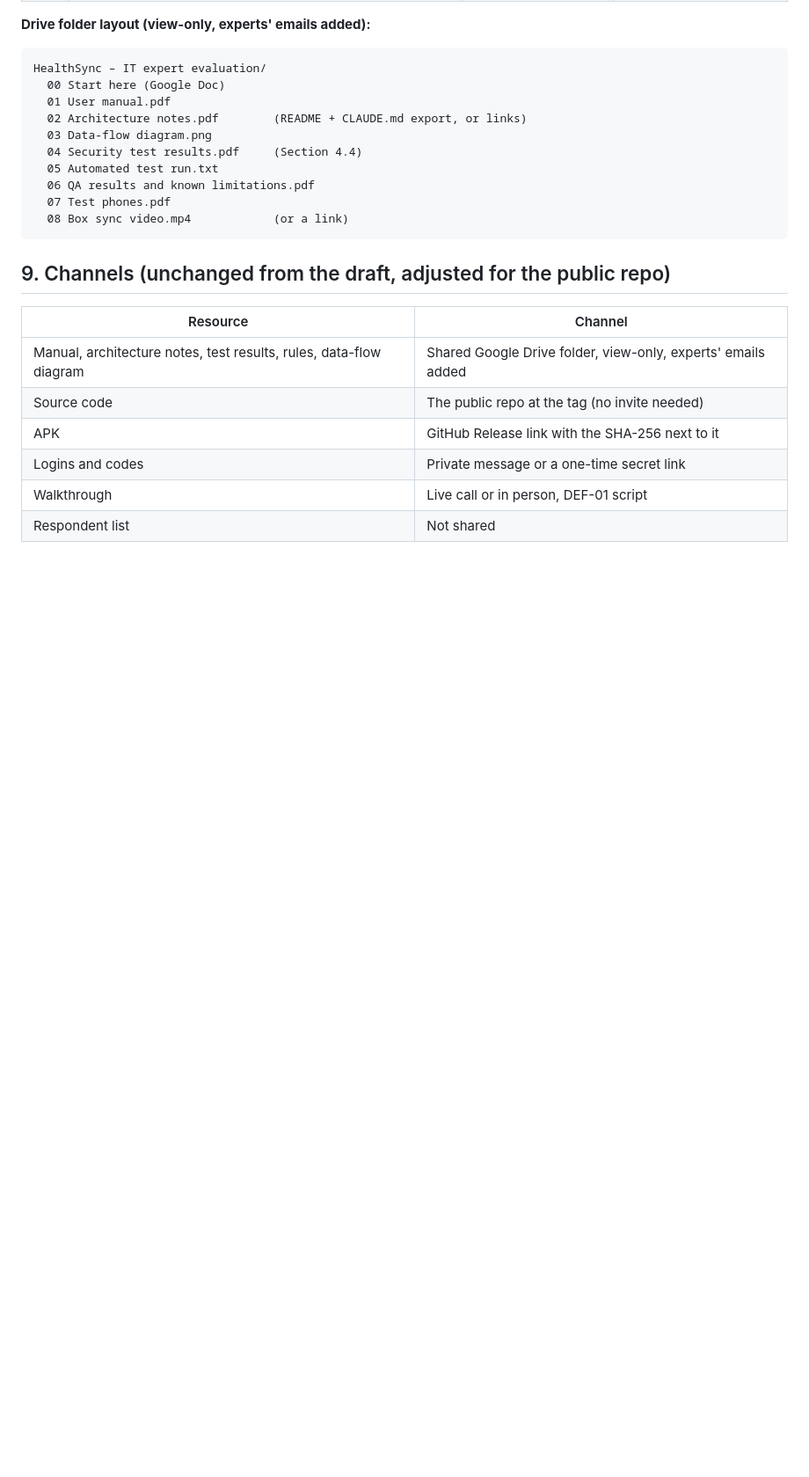
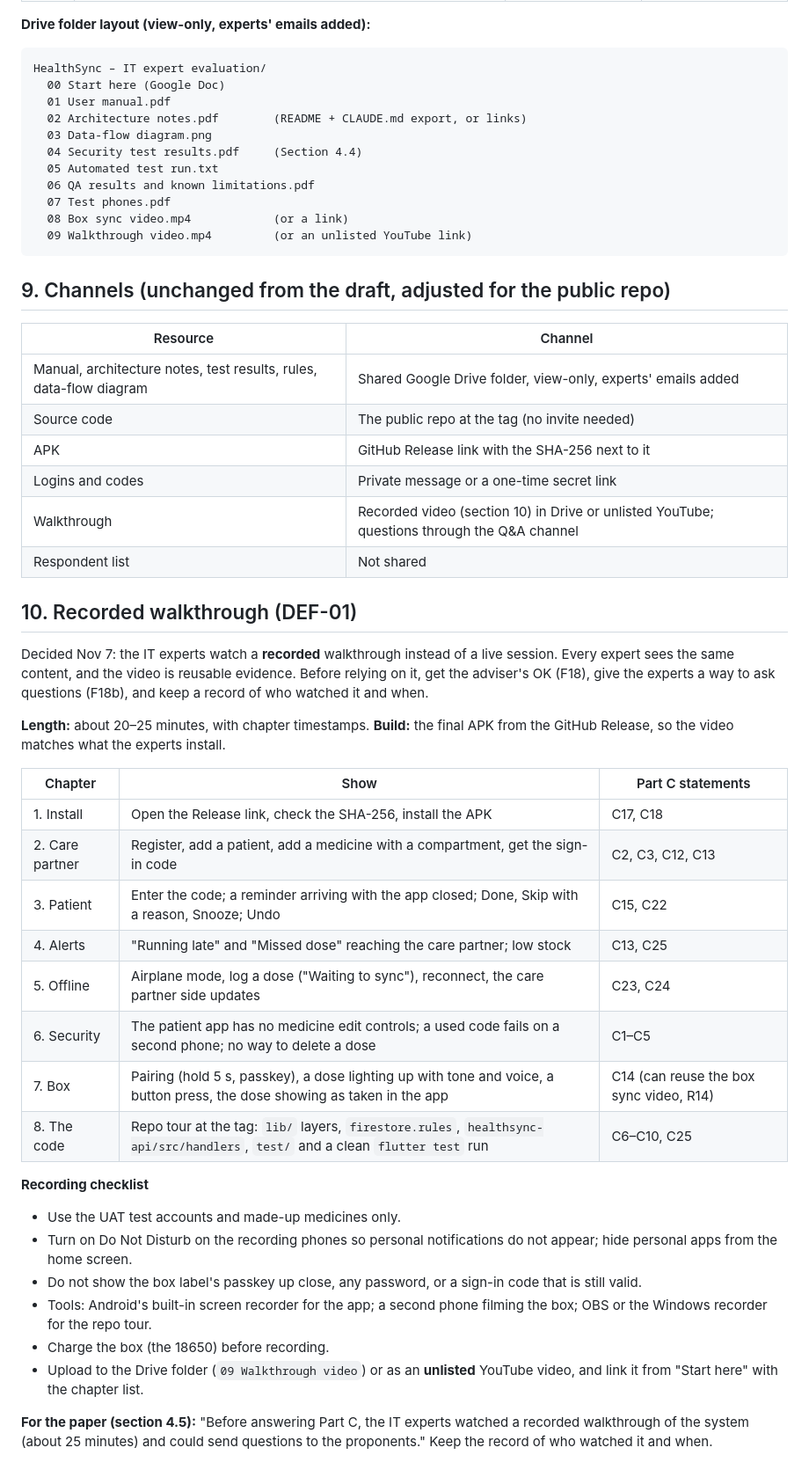
Before and after one commit to Mikcvt/healthsync-capstone, a Markdown page: docs/uat-it-experts/IT_EXPERT_RESOURCES.md, the part around one of its changes. Shown at 88% size. Rendered like a GitHub page; blank space fills up the shorter version.

Commit message:
docs: recorded walkthrough for the IT experts
The Part C walkthrough is a recorded video instead of a live session:
chapter outline mapped to the Part C statements, a recording checklist,
the adviser check and the Q&A channel as follow-ups.

Co-Authored-By: Claude Opus 5.5 <noreply@anthropic.com>

````diff
--- a/docs/uat-it-experts/IT_EXPERT_RESOURCES.md
+++ b/docs/uat-it-experts/IT_EXPERT_RESOURCES.md
@@ -191,6 +192,7 @@ HealthSync – IT expert evaluation/
   06 QA results and known limitations.pdf
   07 Test phones.pdf
   08 Box sync video.mp4            (or a link)
+  09 Walkthrough video.mp4         (or an unlisted YouTube link)
 ```
 
 ## 9. Channels (unchanged from the draft, adjusted for the public repo)
@@ -201,5 +203,43 @@ HealthSync – IT expert evaluation/
 | Source code | The public repo at the tag (no invite needed) |
 | APK | GitHub Release link with the SHA-256 next to it |
 | Logins and codes | Private message or a one-time secret link |
-| Walkthrough | Live call or in person, DEF-01 script |
+| Walkthrough | Recorded video (section 10) in Drive or unlisted YouTube; questions through the Q&A channel |
 | Respondent list | Not shared |
+
+## 10. Recorded walkthrough (DEF-01)
+
+Decided Nov 7: the IT experts watch a **recorded** walkthrough instead of a
+live session. Every expert sees the same content, and the video is reusable
+evidence. Before relying on it, get the adviser's OK (F18), give the experts a
+way to ask questions (F18b), and keep a record of who watched it and when.
+
+**Length:** about 20–25 minutes, with chapter timestamps.
+**Build:** the final APK from the GitHub Release, so the video matches what
+the experts install.
+
+| Chapter | Show | Part C statements |
+|---|---|---|
+| 1. Install | Open the Release link, check the SHA-256, install the APK | C17, C18 |
+| 2. Care partner | Register, add a patient, add a medicine with a compartment, get the sign-in code | C2, C3, C12, C13 |
+| 3. Patient | Enter the code; a reminder arriving with the app closed; Done, Skip with a reason, Snooze; Undo | C15, C22 |
+| 4. Alerts | "Running late" and "Missed dose" reaching the care partner; low stock | C13, C25 |
+| 5. Offline | Airplane mode, log a dose ("Waiting to sync"), reconnect, the care partner side updates | C23, C24 |
+| 6. Security | The patient app has no medicine edit controls; a used code fails on a second phone; no way to delete a dose | C1–C5 |
+| 7. Box | Pairing (hold 5 s, passkey), a dose lighting up with tone and voice, a button press, the dose showing as taken in the app | C14 (can reuse the box sync video, R14) |
+| 8. The code | Repo tour at the tag: `lib/` layers, `firestore.rules`, `healthsync-api/src/handlers`, `test/` and a clean `flutter test` run | C6–C10, C25 |
+
+**Recording checklist**
+- Use the UAT test accounts and made-up medicines only.
+- Turn on Do Not Disturb on the recording phones so personal notifications
+  do not appear; hide personal apps from the home screen.
+- Do not show the box label's passkey up close, any password, or a sign-in
+  code that is still valid.
+- Tools: Android's built-in screen recorder for the app; a second phone
+  filming the box; OBS or the Windows recorder for the repo tour.
+- Charge the box (the 18650) before recording.
+- Upload to the Drive folder (`09 Walkthrough video`) or as an **unlisted**
+  YouTube video, and link it from "Start here" with the chapter list.
+
+**For the paper (section 4.5):** "Before answering Part C, the IT experts
+watched a recorded walkthrough of the system (about 25 minutes) and could
+send questions to the proponents." Keep the record of who watched it and when.
````
Also changed, not shown: other parts of docs/uat-it-experts/IT_EXPERT_RESOURCES.md (+4 -3 lines).
